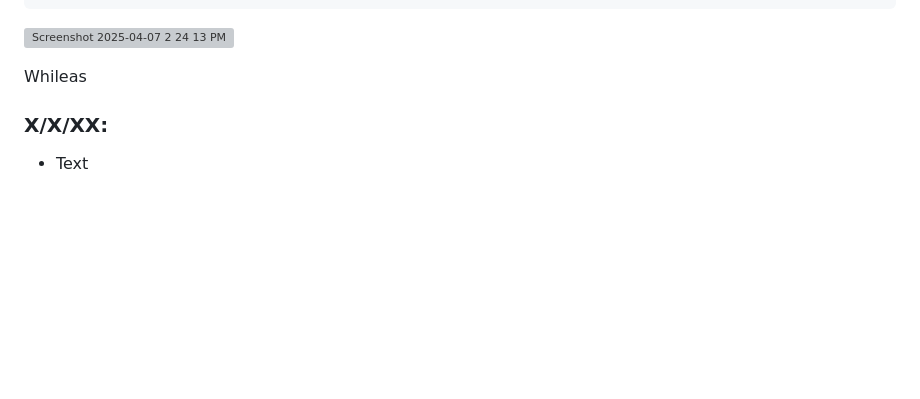
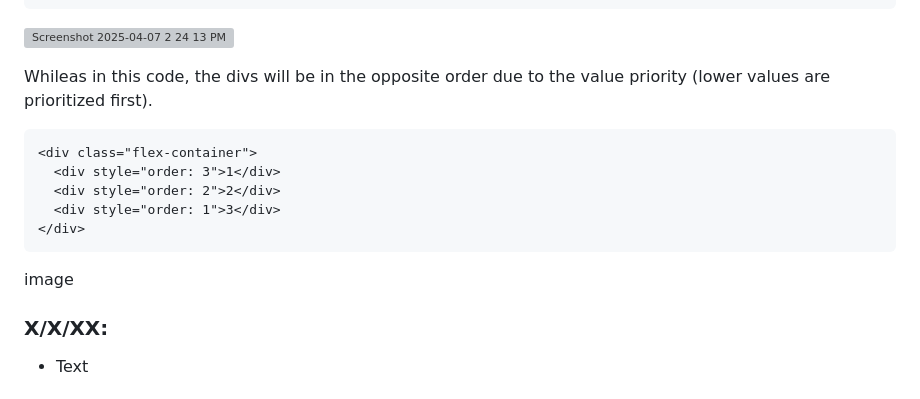
Before and after one commit to joleel3389/sep10-freedom-project, a Markdown page: tool/learning-log.md, the part around the change. Drawn GitHub-style; blank space fills up the shorter version; grey boxes are pictures that could not be loaded.

Commit message:
4/7/25 img 2

````diff
--- a/tool/learning-log.md
+++ b/tool/learning-log.md
@@ -138,7 +138,16 @@ For instance, the following code will still prioritize div #1 to be shown first,
 
 ![Screenshot 2025-04-07 2 24 13 PM](https://github.com/user-attachments/assets/049471a4-894e-42ed-94a0-a5f25cbdd05d)
 
-Whileas
+Whileas in this code, the divs will be in the opposite order due to the value priority (lower values are prioritized first).
+```html
+<div class="flex-container">
+  <div style="order: 3">1</div>
+  <div style="order: 2">2</div>
+  <div style="order: 1">3</div>
+</div>
+```
+
+image
 
 ### X/X/XX:
 * Text
````
